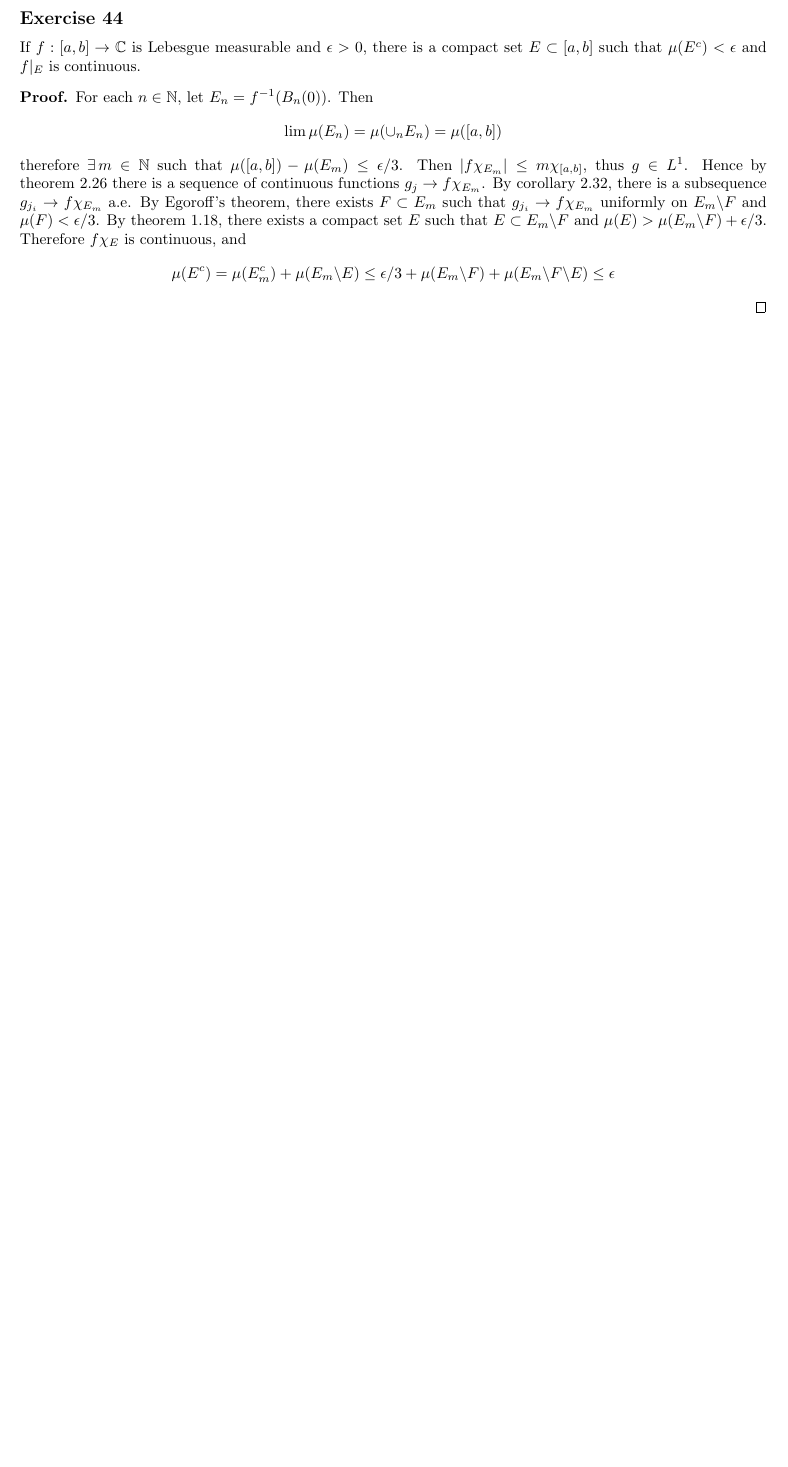
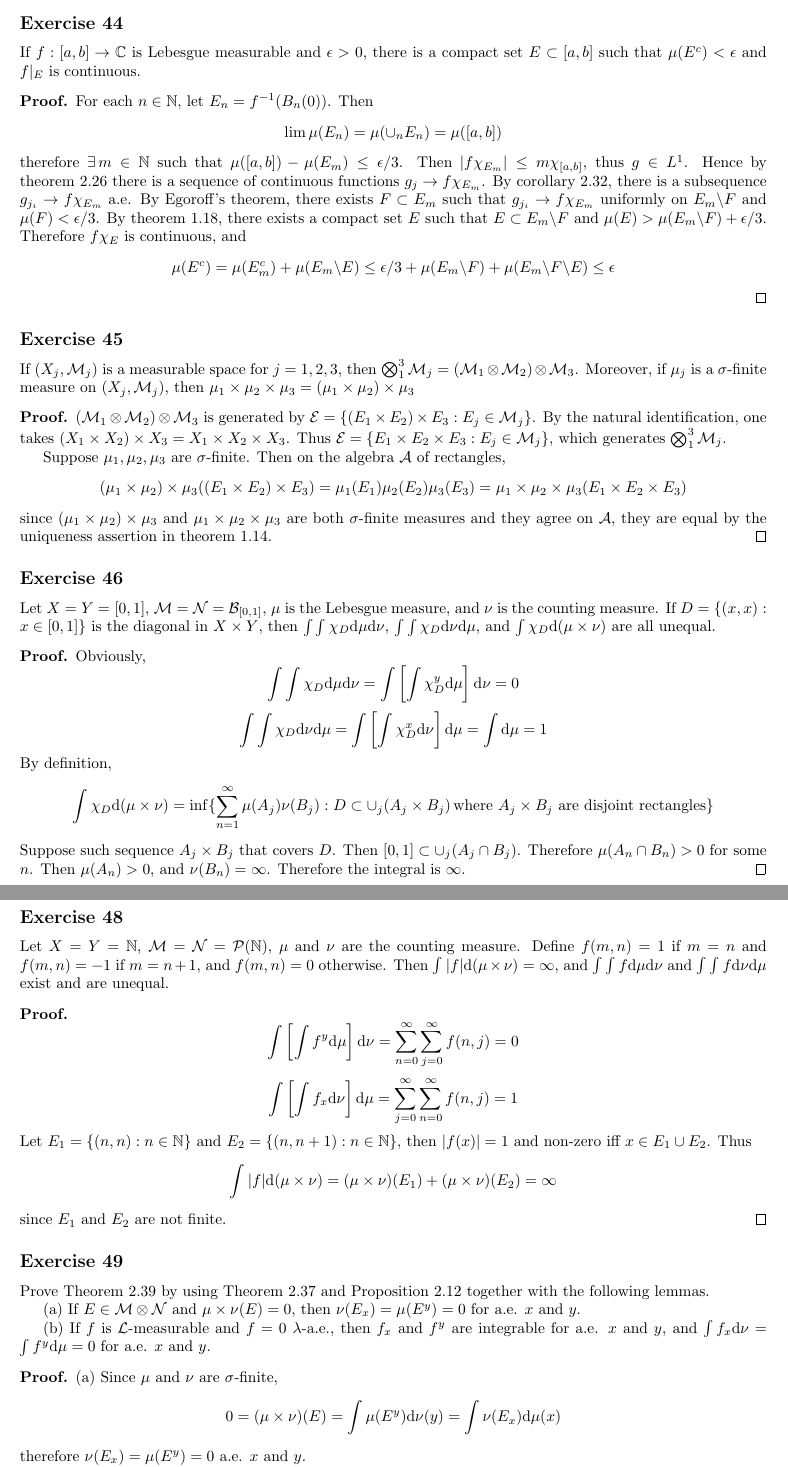
Before and after one commit to annp0/folland-real-analysis-exercises, a LaTeX document (main.tex, which reads ch2-44-65.tex): part of page 17 of 17 before the commit and two parts of pages 17 and 18 of 19 after it, the two joined at a grey line, cut so that both start at the same text, the shorter picture padded with empty space. Compiled offline with pdfLaTeX.

Commit message:
update ch2-44-65

```diff
--- /dev/null
+++ b/ch2-44-65.tex
@@ -0,0 +1,53 @@
+\subsection*{Exercise 45}
+If $(X_j,\mathcal{M}_j)$ is a measurable space for $j=1,2,3$, then $\bigotimes^3_1\mathcal{M}_j=(\mathcal{M}_1\otimes\mathcal{M}_2)\otimes\mathcal{M}_3$. Moreover, if $\mu_j$ is a $\sigma$-finite measure on $(X_j,\mathcal{M}_j)$, then $\mu_1\times\mu_2\times\mu_3=(\mu_1\times\mu_2)\times\mu_3$
+\begin{proof}
+    $(\mathcal{M}_1\otimes\mathcal{M}_2)\otimes\mathcal{M}_3$ is generated by $\mathcal{E}=\{(E_1\times E_2)\times E_3:E_j\in\mathcal{M}_j\}$. By the natural identification, one takes $(X_1\times X_2)\times X_3=X_1\times X_2\times X_3$. Thus
+    $\mathcal{E}=\{E_1\times E_2\times E_3:E_j\in\mathcal{M}_j\}$, which generates $\bigotimes^3_1\mathcal{M}_j$.
+    \par Suppose $\mu_1,\mu_2,\mu_3$ are $\sigma$-finite. Then on the algebra $\mathcal{A}$ of rectangles,
+    $$
+    (\mu_1\times\mu_2)\times\mu_3((E_1\times E_2)\times E_3)=\mu_1(E_1)\mu_2(E_2)\mu_3(E_3)=\mu_1\times\mu_2\times\mu_3(E_1\times E_2\times E_3)
+    $$
+    since $(\mu_1\times\mu_2)\times\mu_3$ and $\mu_1\times\mu_2\times\mu_3$ are both $\sigma$-finite measures and they agree on $\mathcal{A}$, they are equal by the uniqueness assertion in theorem 1.14.
+\end{proof}
+\subsection*{Exercise 46}
+Let $X=Y=[0,1]$, $\mathcal{M}=\mathcal{N}=\mathcal{B}_{[0,1]}$, $\mu$ is the Lebesgue measure, and $\nu$ is the counting measure. If $D=\{(x,x):x\in[0,1]\}$ is the diagonal in $X\times Y$, then $\int\int\chi_D\mathrm{d}\mu\mathrm{d}\nu$, $\int\int\chi_D\mathrm{d}\nu\mathrm{d}\mu$, and $\int\chi_D\mathrm{d}(\mu\times\nu)$ are all unequal.
+\begin{proof}
+    Obviously,
+    $$
+    \int\int\chi_D\mathrm{d}\mu\mathrm{d}\nu=\int\left[\int\chi_D^y\mathrm{d}\mu\right]\mathrm{d}\nu=0
+    $$
+    $$
+    \int\int\chi_D\mathrm{d}\nu\mathrm{d}\mu=\int\left[\int\chi_D^x\mathrm{d}\nu\right]\mathrm{d}\mu=\int\mathrm{d}\mu=1
+    $$
+    By definition,
+    $$
+    \int\chi_D\mathrm{d}(\mu\times\nu)=\inf\{\sum_{n=1}^\infty\mu(A_j)\nu(B_j):D\subset\cup_j(A_j\times B_j)\,\text{where $A_j\times B_j$ are disjoint rectangles}\}
+    $$
+    Suppose such sequence $A_j\times B_j$ that covers $D$. Then $[0,1]\subset\cup_j(A_j\cap B_j)$. Therefore $\mu(A_n\cap B_n)>0$ for some $n$. Then $\mu(A_n)>0$, and $\nu(B_n)=\infty$. Therefore the integral is $\infty$.
+\end{proof}
+\subsection*{Exercise 48}
+Let $X=Y=\mathbb{N}$, $\mathcal{M}=\mathcal{N}=\mathcal{P}(\mathbb{N})$, $\mu$ and $\nu$ are the counting measure. Define $f(m,n)=1$ if $m=n$ and $f(m,n)=-1$ if $m=n+1$, and $f(m,n)=0$ otherwise. Then $\int|f|\mathrm{d}(\mu\times\nu)=\infty$, and $\int\int f\mathrm{d}\mu\mathrm{d}\nu$ and $\int\int f\mathrm{d}\nu\mathrm{d}\mu$ exist and are unequal.
+\begin{proof}
+    $$
+    \int\left[\int f^y\mathrm{d}\mu\right]\mathrm{d}\nu=\sum^{\infty}_{n=0}\sum^{\infty}_{j=0}f(n,j)=0
+    $$
+    $$
+    \int\left[\int f_x\mathrm{d}\nu\right]\mathrm{d}\mu=\sum^{\infty}_{j=0}\sum^{\infty}_{n=0}f(n,j)=1
+    $$
+    Let $E_1=\{(n,n):n\in\mathbb{N}\}$ and $E_2=\{(n,n+1):n\in\mathbb{N}\}$, then $|f(x)|=1$ and non-zero iff $x\in E_1\cup E_2$. Thus
+    $$
+    \int |f|\mathrm{d}(\mu\times\nu)=(\mu\times\nu)(E_1)+(\mu\times\nu)(E_2)=\infty
+    $$
+    since $E_1$ and $E_2$ are not finite.
+\end{proof}
+\subsection*{Exercise 49}
+Prove Theorem 2.39 by using Theorem 2.37 and Proposition 2.12 together with the following lemmas.
+\par (a) If $E\in\mathcal{M}\otimes\mathcal{N}$ and $\mu\times\nu(E)=0$, then $\nu(E_x)=\mu(E^y)=0$ for a.e. $x$ and $y$.
+\par (b) If $f$ is $\mathcal{L}$-measurable and $f=0$ $\lambda$-a.e., then $f_x$ and $f^y$ are integrable for a.e. $x$ and $y$, and $\int f_x\mathrm{d}\nu=\int f^y\mathrm{d}\mu=0$ for a.e. $x$ and $y$.
+\begin{proof}
+    \par (a) Since $\mu$ and $\nu$ are $\sigma$-finite,
+    $$
+    0=(\mu\times\nu)(E)=\int\mu(E^y)\mathrm{d}\nu(y)=\int\nu(E_x)\mathrm{d}\mu(x)
+    $$
+    therefore $\nu(E_x)=\mu(E^y)=0$ a.e. $x$ and $y$.
+    \par (b) Let $E\subset X\times Y$ be the null set such that $f(x,y)=0$ for all $(x,y)\not\in E$. Since $\lambda$ is the completion of $\mu\times\nu$, there is a set $E'\in\mathcal{M}\otimes\mathcal{N}$ such that $E\subset E'$ and $(\mu\times\nu)(E')=0$. Therefore
```
Also changed, not shown: main.tex (+1 -0 lines), main.pdf, readme.md, ch2-44-65.tex (49 more changed lines).
